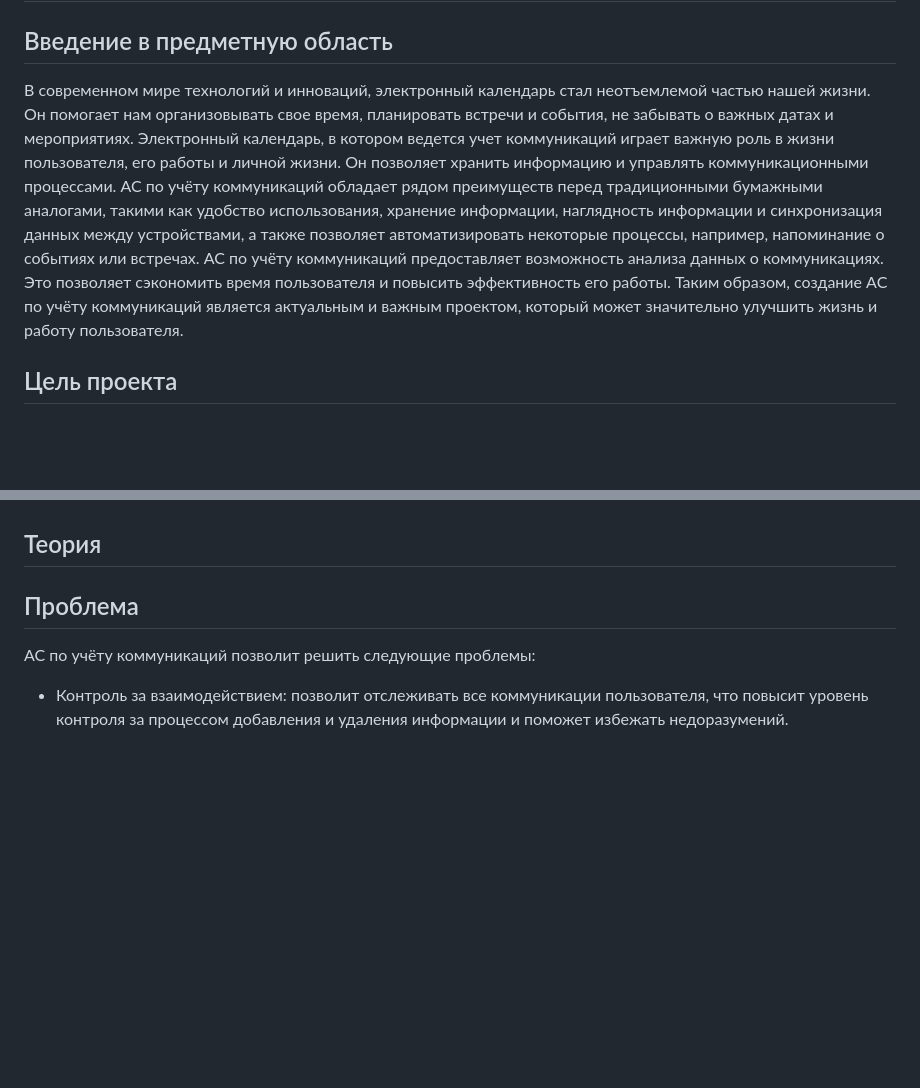
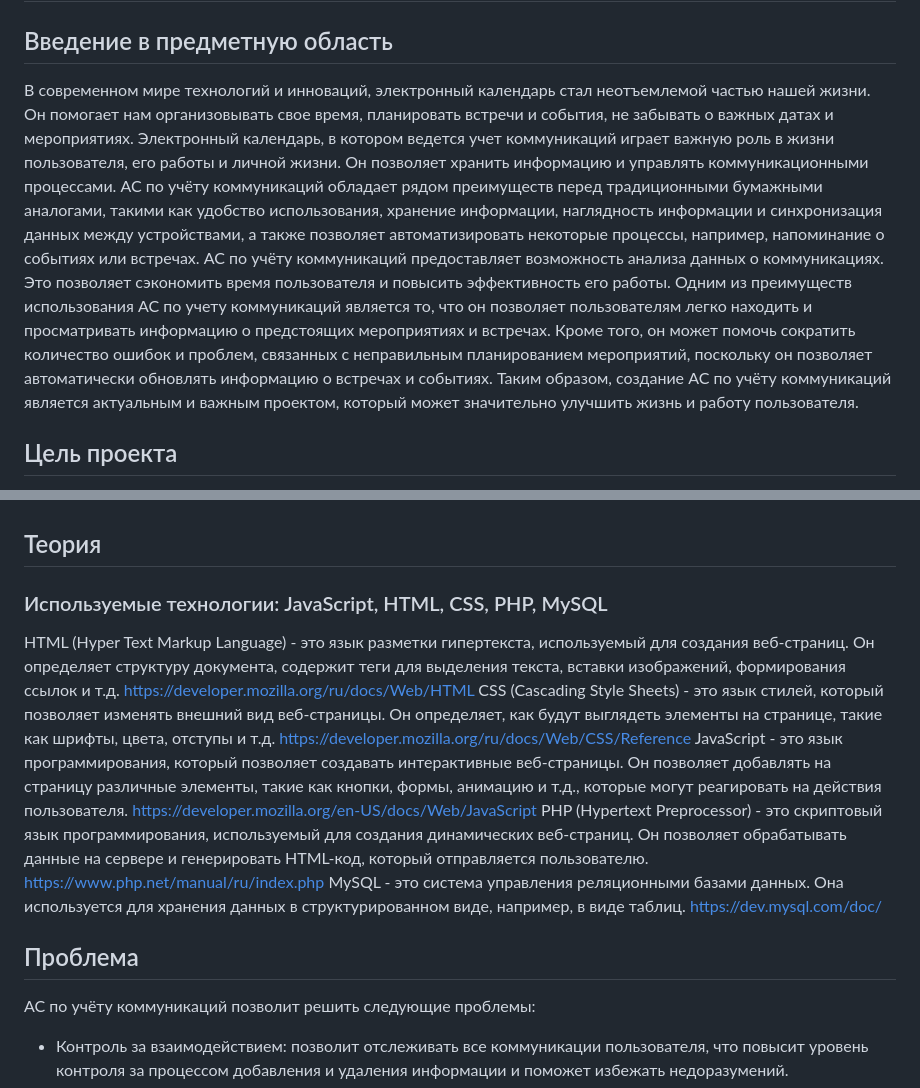
Before and after one commit to ArbakovaAnastasia/AccountingForCommunications, a Markdown page: Анализ/Этап 1.md, 2 parts joined by grey strips. Drawn GitHub-style; blank space fills up the shorter version.

```diff
--- a/Анализ/Этап 1.md
+++ b/Анализ/Этап 1.md
@@ -1,6 +1,6 @@
 # Этап 1. Описание предметной области
 ## Введение в предметную область
-В современном мире технологий и инноваций, электронный календарь стал неотъемлемой частью нашей жизни. Он помогает нам организовывать свое время, планировать встречи и события, не забывать о важных датах и мероприятиях. Электронный календарь, в котором ведется учет коммуникаций играет важную роль в жизни пользователя, его работы и личной жизни. Он позволяет хранить информацию и управлять коммуникационными процессами. АС по учёту коммуникаций обладает рядом преимуществ перед традиционными бумажными аналогами, такими как удобство использования, хранение информации, наглядность информации и синхронизация данных между устройствами, а также позволяет автоматизировать некоторые процессы, например, напоминание о событиях или встречах.  АС по учёту коммуникаций предоставляет возможность анализа данных о коммуникациях. Это позволяет сэкономить время пользователя и повысить эффективность его работы. Таким образом, создание АС  по учёту коммуникаций является актуальным и важным проектом, который может значительно улучшить жизнь и работу пользователя.
+В современном мире технологий и инноваций, электронный календарь стал неотъемлемой частью нашей жизни. Он помогает нам организовывать свое время, планировать встречи и события, не забывать о важных датах и мероприятиях. Электронный календарь, в котором ведется учет коммуникаций играет важную роль в жизни пользователя, его работы и личной жизни. Он позволяет хранить информацию и управлять коммуникационными процессами. АС по учёту коммуникаций обладает рядом преимуществ перед традиционными бумажными аналогами, такими как удобство использования, хранение информации, наглядность информации и синхронизация данных между устройствами, а также позволяет автоматизировать некоторые процессы, например, напоминание о событиях или встречах.  АС по учёту коммуникаций предоставляет возможность анализа данных о коммуникациях. Это позволяет сэкономить время пользователя и повысить эффективность его работы. Одним из преимуществ использования АС по учету коммуникаций является то, что он позволяет пользователям легко находить и просматривать информацию о предстоящих мероприятиях и встречах. Кроме того, он может помочь сократить количество ошибок и проблем, связанных с неправильным планированием мероприятий, поскольку он позволяет автоматически обновлять информацию о встречах и событиях. Таким образом, создание АС  по учёту коммуникаций является актуальным и важным проектом, который может значительно улучшить жизнь и работу пользователя.
 
 ## Цель проекта
 Цель – помощь пользователю с планированием и анализом его рабочих и личных коммуникаций, и осуществление напоминаний о коммуникациях.
@@ -13,6 +13,13 @@
 *	Анализ статистики коммуникаций.
 
 ## Теория
+### Используемые технологии: JavaScript, HTML, CSS, PHP, MySQL
+HTML (Hyper Text Markup Language) - это язык разметки гипертекста, используемый для создания веб-страниц. Он определяет структуру документа, содержит теги для выделения текста, вставки изображений, формирования ссылок и т.д.
+https://developer.mozilla.org/ru/docs/Web/HTML
+CSS (Cascading Style Sheets) - это язык стилей, который позволяет изменять внешний вид веб-страницы. Он определяет, как будут выглядеть элементы на странице, такие как шрифты, цвета, отступы и т.д. https://developer.mozilla.org/ru/docs/Web/CSS/Reference
+JavaScript - это язык программирования, который позволяет создавать интерактивные веб-страницы. Он позволяет добавлять на страницу различные элементы, такие как кнопки, формы, анимацию и т.д., которые могут реагировать на действия пользователя. https://developer.mozilla.org/en-US/docs/Web/JavaScript
+PHP (Hypertext Preprocessor) - это скриптовый язык программирования, используемый для создания динамических веб-страниц. Он позволяет обрабатывать данные на сервере и генерировать HTML-код, который отправляется пользователю. https://www.php.net/manual/ru/index.php
+MySQL - это система управления реляционными базами данных. Она используется для хранения данных в структурированном виде, например, в виде таблиц. https://dev.mysql.com/doc/
 
 
 ## Проблема
```
